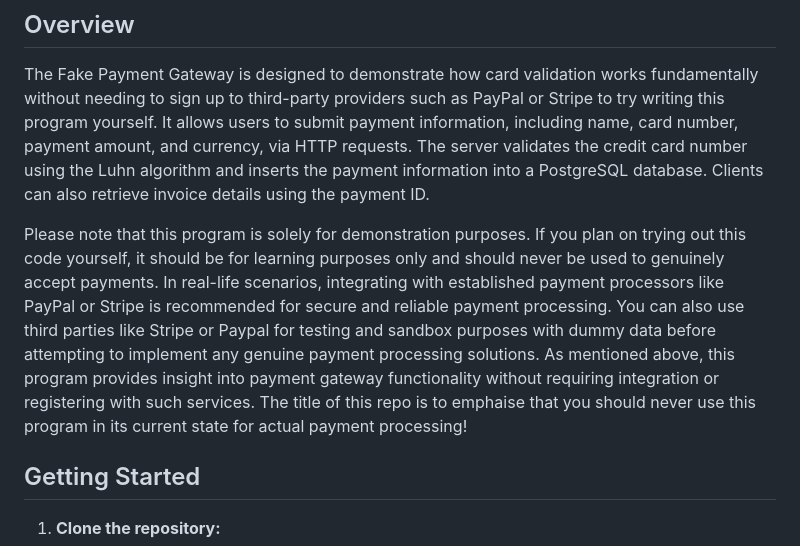
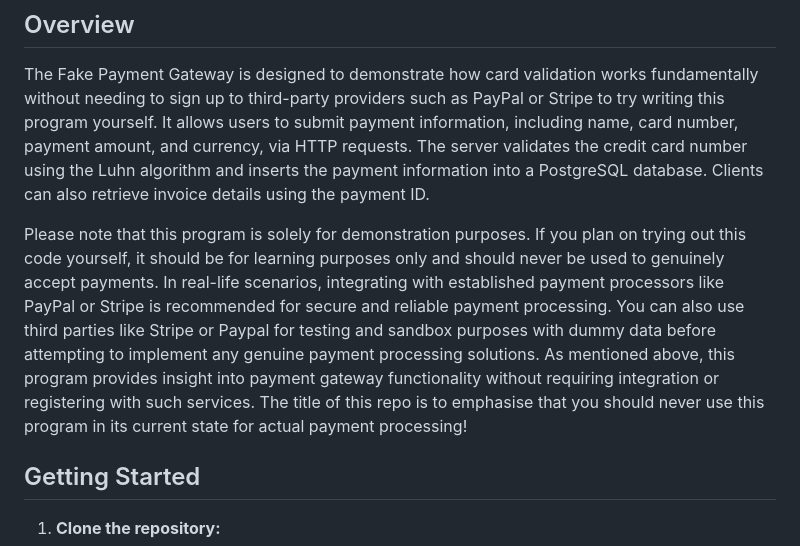
Before and after one commit to amy324/Fake-Payment-Gateway-Microservice, a Markdown page: README.md, the part around the change. Drawn GitHub-style.

```diff
--- a/README.md
+++ b/README.md
@@ -24,7 +24,7 @@ As a backend engineer, I have written this project as a purely backend applicati
 
 The Fake Payment Gateway is designed to demonstrate how card validation works fundamentally without needing to sign up to third-party providers such as PayPal or Stripe to try writing this program yourself. It allows users to submit payment information, including name, card number, payment amount, and currency, via HTTP requests. The server validates the credit card number using the Luhn algorithm and inserts the payment information into a PostgreSQL database. Clients can also retrieve invoice details using the payment ID.
 
-Please note that this program is solely for demonstration purposes. If you plan on trying out this code yourself, it should be for learning purposes only and should never be used to genuinely accept payments. In real-life scenarios, integrating with established payment processors like PayPal or Stripe is recommended for secure and reliable payment processing. You can also use third parties like Stripe or Paypal for testing and sandbox purposes with dummy data before attempting to implement any genuine payment processing solutions. As mentioned above, this program provides insight into payment gateway functionality without requiring integration  or registering with such services. The title of this repo is to emphaise that you should never use this program in its current state for actual payment processing!
+Please note that this program is solely for demonstration purposes. If you plan on trying out this code yourself, it should be for learning purposes only and should never be used to genuinely accept payments. In real-life scenarios, integrating with established payment processors like PayPal or Stripe is recommended for secure and reliable payment processing. You can also use third parties like Stripe or Paypal for testing and sandbox purposes with dummy data before attempting to implement any genuine payment processing solutions. As mentioned above, this program provides insight into payment gateway functionality without requiring integration  or registering with such services. The title of this repo is to emphasise that you should never use this program in its current state for actual payment processing!
 
 
 
```
